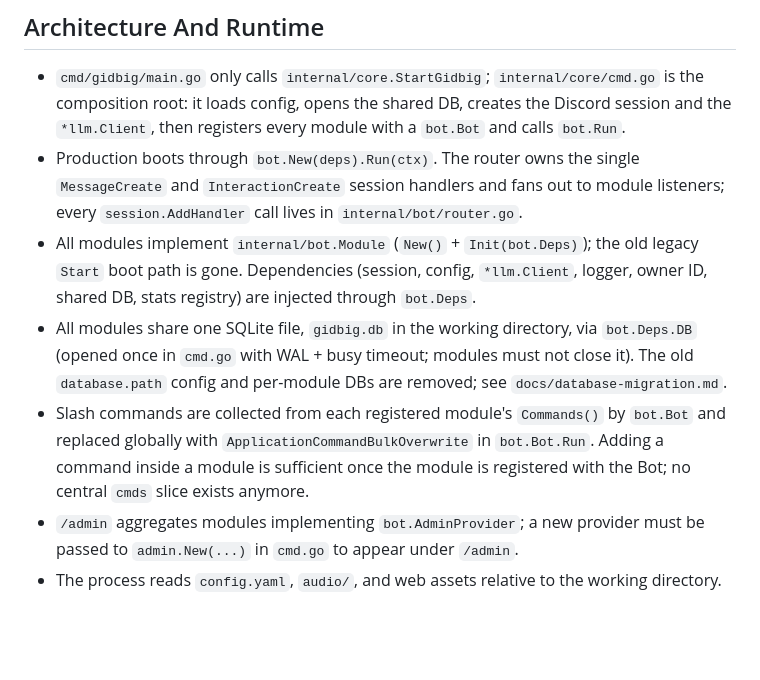
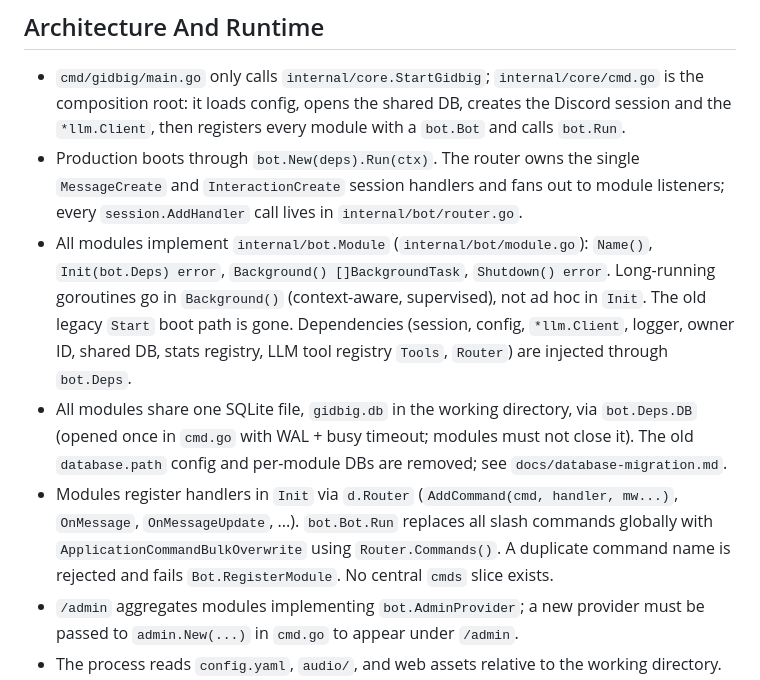
Before and after one commit to toksikk/gidbig, a Markdown page: AGENTS.md, the part around the change. GitHub-like rendering; blank space fills up the shorter version.

Commit message:
docs: update AGENTS.md module and router conventions

```diff
--- a/AGENTS.md
+++ b/AGENTS.md
@@ -16,9 +16,9 @@
 
 - `cmd/gidbig/main.go` only calls `internal/core.StartGidbig`; `internal/core/cmd.go` is the composition root: it loads config, opens the shared DB, creates the Discord session and the `*llm.Client`, then registers every module with a `bot.Bot` and calls `bot.Run`.
 - Production boots through `bot.New(deps).Run(ctx)`. The router owns the single `MessageCreate` and `InteractionCreate` session handlers and fans out to module listeners; every `session.AddHandler` call lives in `internal/bot/router.go`.
-- All modules implement `internal/bot.Module` (`New()` + `Init(bot.Deps)`); the old legacy `Start` boot path is gone. Dependencies (session, config, `*llm.Client`, logger, owner ID, shared DB, stats registry) are injected through `bot.Deps`.
+- All modules implement `internal/bot.Module` (`internal/bot/module.go`): `Name()`, `Init(bot.Deps) error`, `Background() []BackgroundTask`, `Shutdown() error`. Long-running goroutines go in `Background()` (context-aware, supervised), not ad hoc in `Init`. The old legacy `Start` boot path is gone. Dependencies (session, config, `*llm.Client`, logger, owner ID, shared DB, stats registry, LLM tool registry `Tools`, `Router`) are injected through `bot.Deps`.
 - All modules share one SQLite file, `gidbig.db` in the working directory, via `bot.Deps.DB` (opened once in `cmd.go` with WAL + busy timeout; modules must not close it). The old `database.path` config and per-module DBs are removed; see `docs/database-migration.md`.
-- Slash commands are collected from each registered module's `Commands()` by `bot.Bot` and replaced globally with `ApplicationCommandBulkOverwrite` in `bot.Bot.Run`. Adding a command inside a module is sufficient once the module is registered with the Bot; no central `cmds` slice exists anymore.
+- Modules register handlers in `Init` via `d.Router` (`AddCommand(cmd, handler, mw...)`, `OnMessage`, `OnMessageUpdate`, ...). `bot.Bot.Run` replaces all slash commands globally with `ApplicationCommandBulkOverwrite` using `Router.Commands()`. A duplicate command name is rejected and fails `Bot.RegisterModule`. No central `cmds` slice exists.
 - `/admin` aggregates modules implementing `bot.AdminProvider`; a new provider must be passed to `admin.New(...)` in `cmd.go` to appear under `/admin`.
 - The process reads `config.yaml`, `audio/`, and web assets relative to the working directory. Copy `config.example.yaml`; config validation requires `discord.token`, a non-empty `gippity.allowed_guilds`, and `web.session_secret` whenever `web.port` is nonzero (`internal/cfg/cfg.go`).
 - Sound files are preloaded from `audio/{prefix}_{soundname}.dca` into memory as Opus frames.
```
